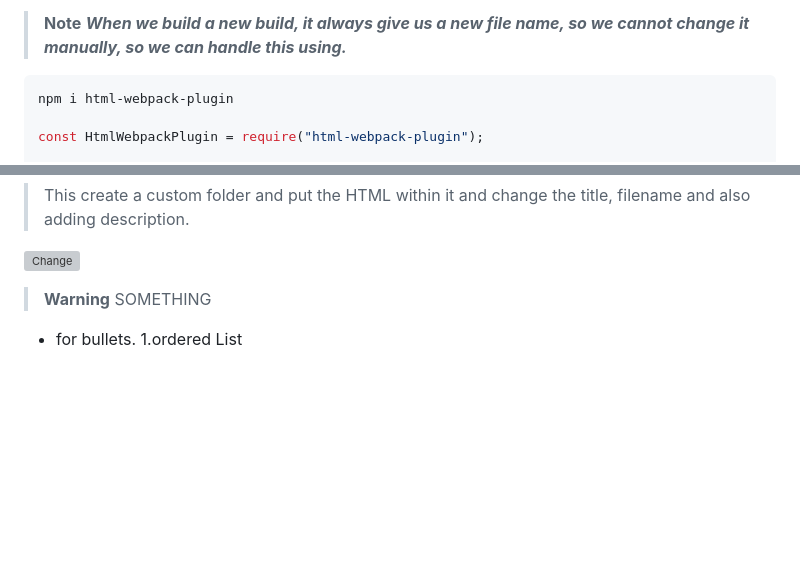
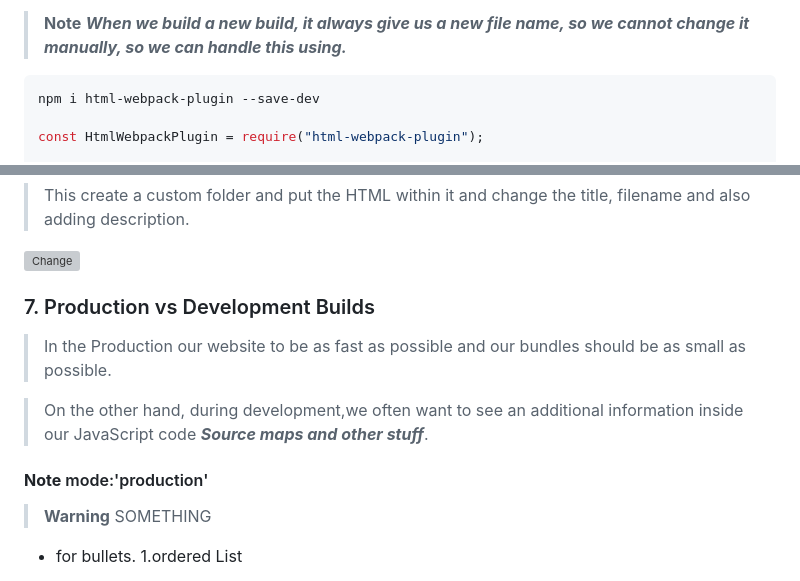
Before and after one commit to Mdirfan81/webpack, a Markdown page: README.md, 2 parts joined by grey strips. GitHub-like rendering; blank space fills up the shorter version; grey boxes are pictures that could not be loaded.

````diff
--- a/README.md
+++ b/README.md
@@ -520,7 +520,7 @@ path.join(process.cwd(), 'build/**/*')  will delete all subfolder only.
 
 > __Note__ ***When we build a new build, it always give us a new file name, so we cannot change it manually, so we can handle this using.***
   ```js
-  npm i html-webpack-plugin
+  npm i html-webpack-plugin --save-dev
 
   const HtmlWebpackPlugin = require("html-webpack-plugin");
 
@@ -553,10 +553,12 @@ plugins: [
 
 ![Change](https://user-images.githubusercontent.com/60057329/225302251-11c61260-e20c-42d7-9a58-e0738ded6fee.png)
 
+  ### 7. Production vs Development Builds
+  > In the Production our website to be as fast as possible and our bundles should be as small as possible.
 
+>On the other hand, during development,we often want to see an additional information inside our JavaScript code ***Source maps and other stuff***.
 
-
-
+#### __Note__ mode:'production'
 
 
 
````
